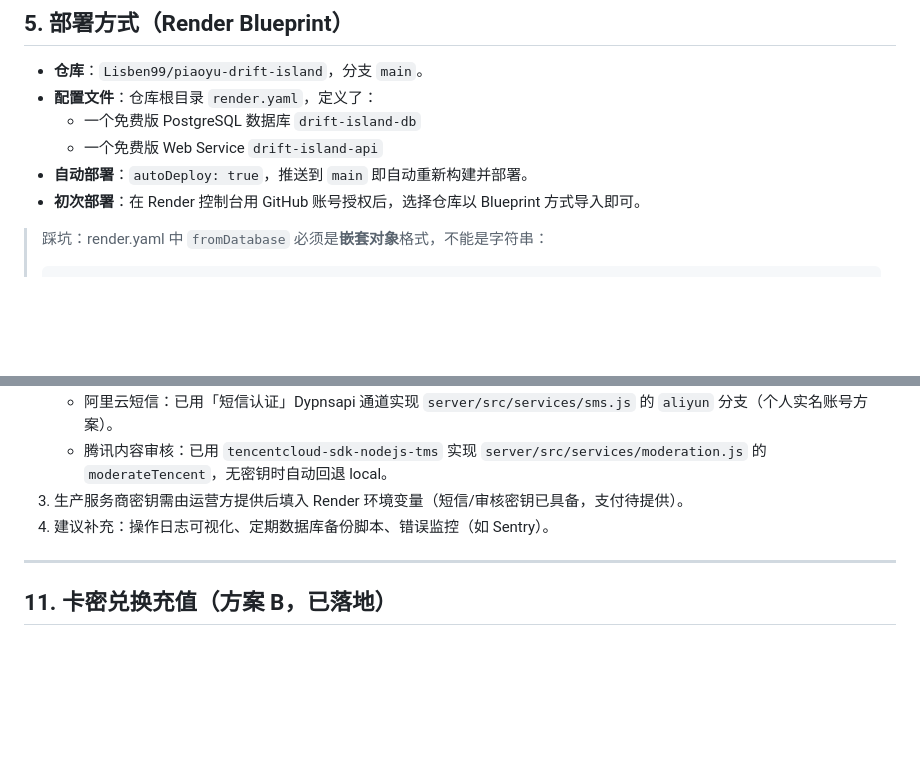
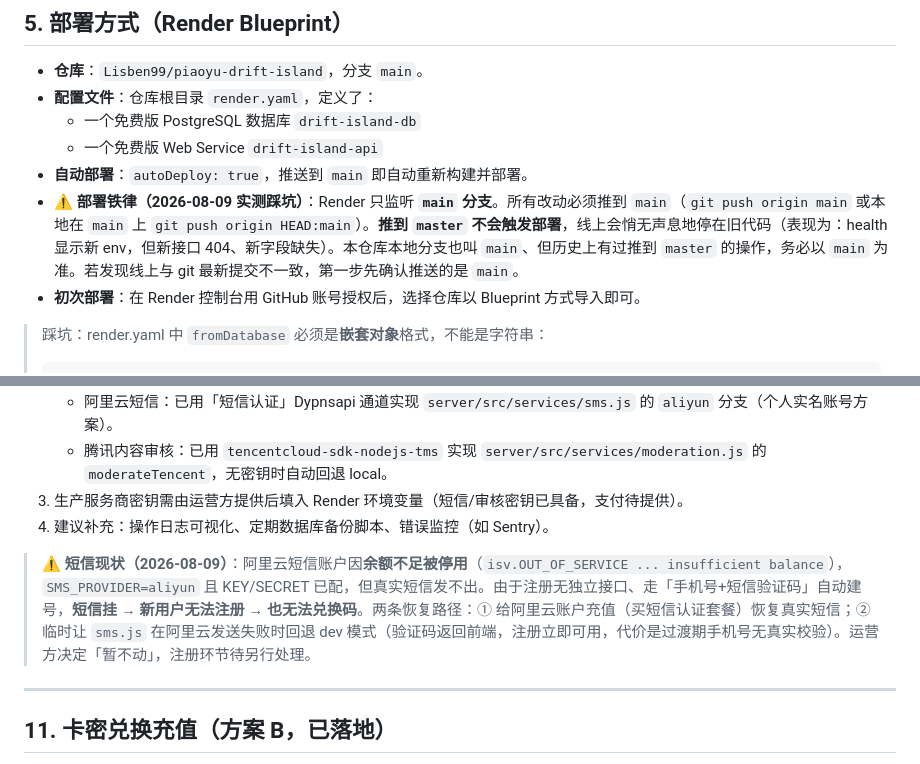
Before and after one commit to Lisben99/piaoyu-drift-island, a Markdown page: DEPLOYMENT.md, 2 parts joined by grey strips. Rendered like a GitHub page; blank space fills up the shorter version.

Commit message:
docs: 记录部署分支铁律(main)+收款码已生效+短信停用阻塞注册的现状

```diff
--- a/DEPLOYMENT.md
+++ b/DEPLOYMENT.md
@@ -89,6 +89,7 @@ npm start                             # = node src/index.js
   - 一个免费版 PostgreSQL 数据库 `drift-island-db`
   - 一个免费版 Web Service `drift-island-api`
 - **自动部署**：`autoDeploy: true`，推送到 `main` 即自动重新构建并部署。
+- **⚠️ 部署铁律（2026-08-09 实测踩坑）**：Render 只监听 **`main` 分支**。所有改动必须推到 `main`（`git push origin main` 或本地在 `main` 上 `git push origin HEAD:main`）。**推到 `master` 不会触发部署**，线上会悄无声息地停在旧代码（表现为：health 显示新 env，但新接口 404、新字段缺失）。本仓库本地分支也叫 `main`、但历史上有过推到 `master` 的操作，务必以 `main` 为准。若发现线上与 git 最新提交不一致，第一步先确认推送的是 `main`。
 - **初次部署**：在 Render 控制台用 GitHub 账号授权后，选择仓库以 Blueprint 方式导入即可。
 
 > 踩坑：render.yaml 中 `fromDatabase` 必须是**嵌套对象**格式，不能是字符串：
@@ -226,6 +227,8 @@ npm start                             # = node src/index.js
 3. 生产服务商密钥需由运营方提供后填入 Render 环境变量（短信/审核密钥已具备，支付待提供）。
 4. 建议补充：操作日志可视化、定期数据库备份脚本、错误监控（如 Sentry）。
 
+> **⚠️ 短信现状（2026-08-09）**：阿里云短信账户因**余额不足被停用**（`isv.OUT_OF_SERVICE ... insufficient balance`），`SMS_PROVIDER=aliyun` 且 KEY/SECRET 已配，但真实短信发不出。由于注册无独立接口、走「手机号+短信验证码」自动建号，**短信挂 → 新用户无法注册 → 也无法兑换码**。两条恢复路径：① 给阿里云账户充值（买短信认证套餐）恢复真实短信；② 临时让 `sms.js` 在阿里云发送失败时回退 dev 模式（验证码返回前端，注册立即可用，代价是过渡期手机号无真实校验）。运营方决定「暂不动」，注册环节待另行处理。
+
 ---
 
 ## 11. 卡密兑换充值（方案 B，已落地）
```
Also changed, not shown: 项目交接总结.md (+6 -3 lines).
